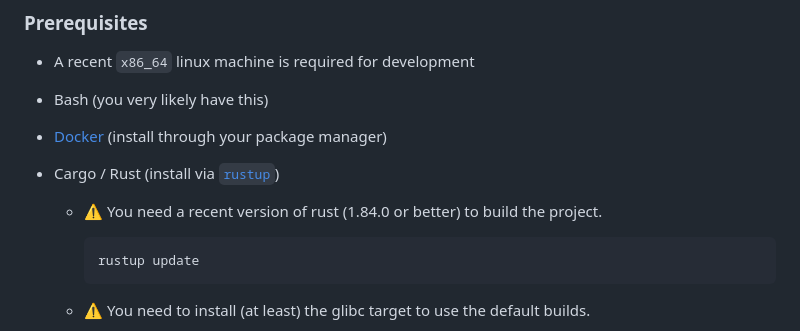
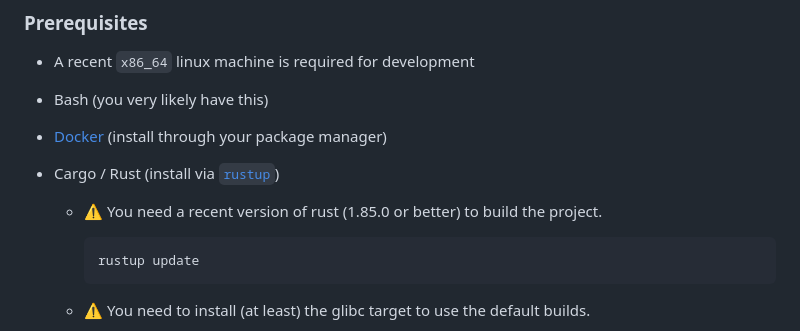
Before and after one commit to qmonnet/dataplane, a Markdown page: README.md, the part around the change. GitHub-like rendering.

Commit message:
fix(README.md): Update rust version to reflect Cargo.toml changes
Signed-off-by: Manish Vachharajani <manish@githedgehog.com>

````diff
--- a/README.md
+++ b/README.md
@@ -18,7 +18,7 @@ managed by the Fabric, or to communicate with endpoints outside of the Fabric.
 - [Docker][docker] (install through your package manager)
 - Cargo / Rust (install via [`rustup`][rustup])
 
-  * :warning: You need a recent version of rust (1.84.0 or better) to build the project.
+  * :warning: You need a recent version of rust (1.85.0 or better) to build the project.
 
     ```bash
     rustup update
````
